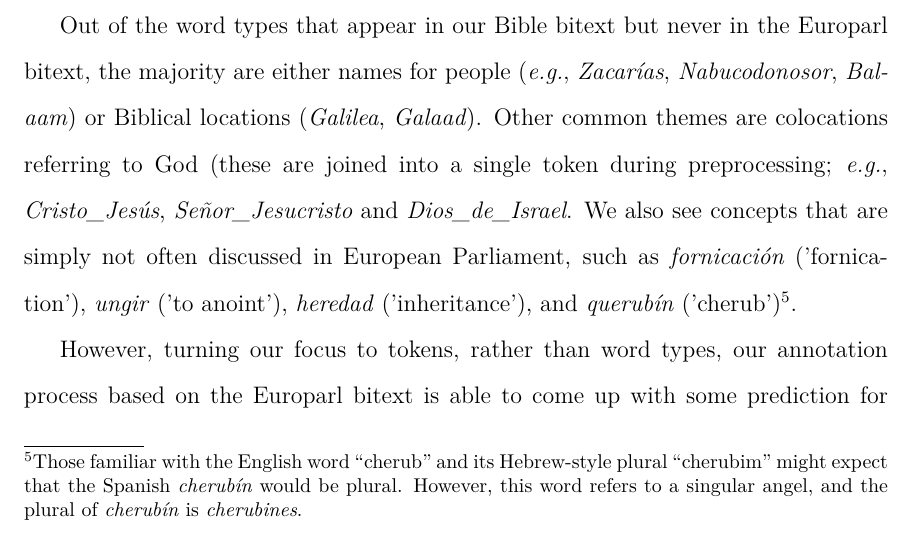
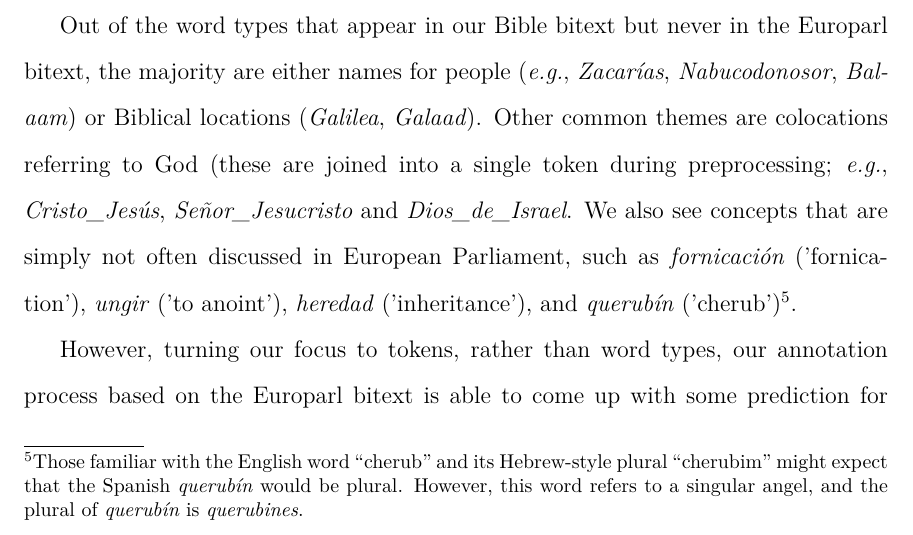
Before and after one commit to alexrudnick/dissertation, a LaTeX thesis (dissertation/dissertation.tex, which reads dissertation/multilingual.tex): part of page 115 of 149, cut so that both start at the same text. Compiled offline with XeLaTeX.

Commit message:
spell it right jebus

```diff
--- a/dissertation/multilingual.tex
+++ b/dissertation/multilingual.tex
@@ -154,9 +154,9 @@ also see concepts that are simply not often discussed in European Parliament,
 such as \emph{fornicación} ('fornication'), \emph{ungir} ('to anoint'),
 \emph{heredad} ('inheritance'), and \emph{querubín} ('cherub')\footnote{Those
 familiar with the English word ``cherub" and its Hebrew-style plural
-``cherubim" might expect that the Spanish \emph{cherubín} would be plural.
+``cherubim" might expect that the Spanish \emph{querubín} would be plural.
 However, this word refers to a singular angel, and the plural of
-\emph{cherubín} is \emph{cherubines}.}.
+\emph{querubín} is \emph{querubines}.}.
 
 However, turning our focus to tokens, rather than word types, our annotation
 process based on the Europarl bitext is able to come up with some prediction
```
